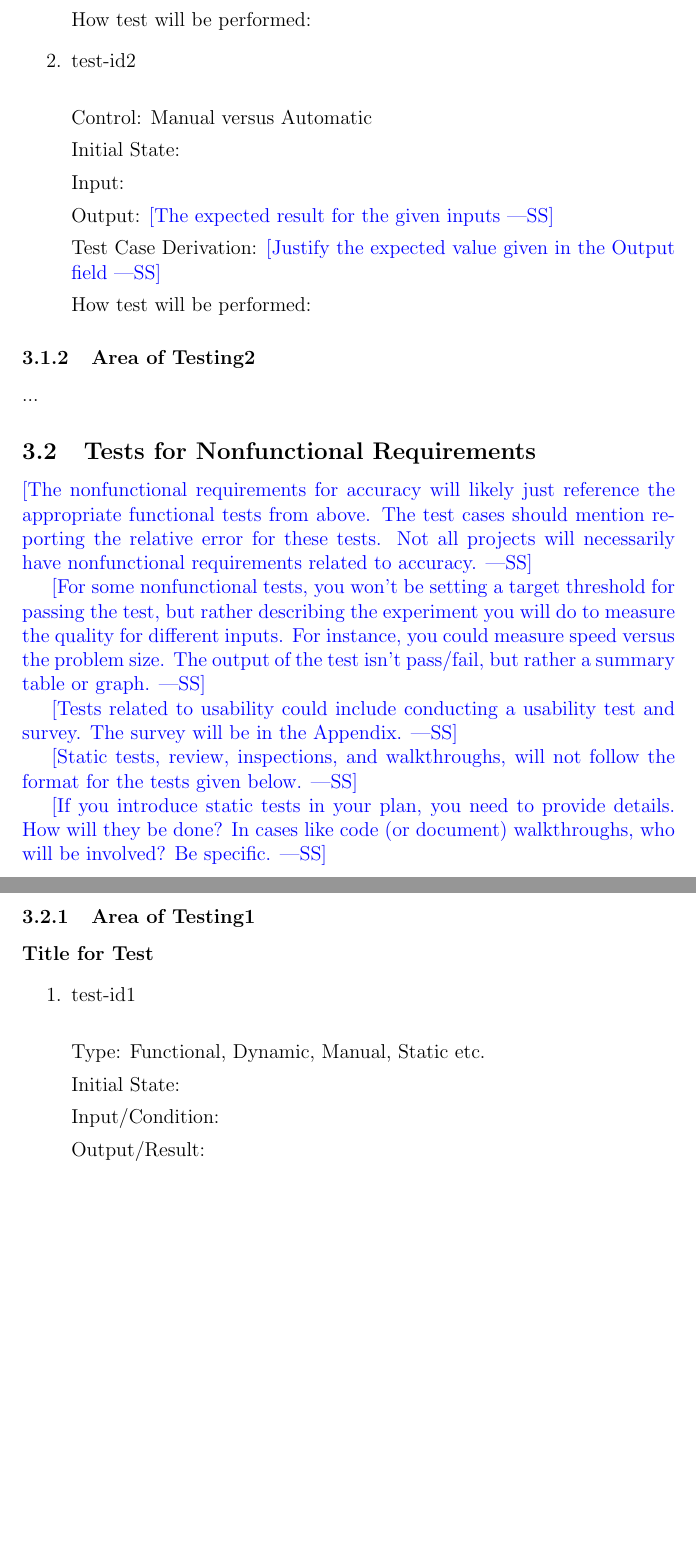
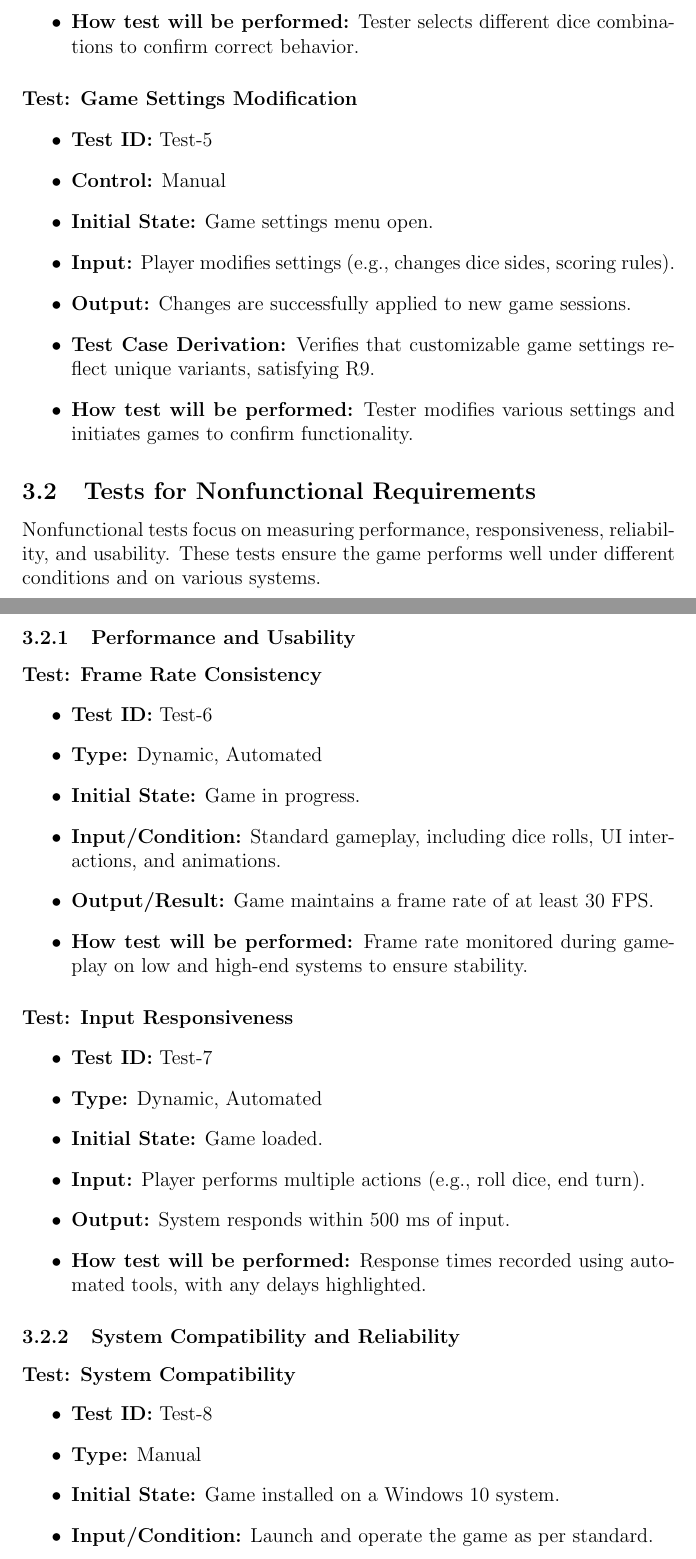
Before and after one commit to John-Popovici/duel-of-the-eights, a LaTeX document (docs/VnVPlan/VnVPlan.tex): two parts of pages 15 and 16 of 21 before the commit and two parts of pages 16 and 17 of 23 after it, joined at a grey line, cut so that both start at the same text, the shorter picture padded with empty space. Compiled offline with pdfLaTeX.

Commit message:
📜Filling in section 3 of VnV Plan

```diff
--- a/docs/VnVPlan/VnVPlan.tex
+++ b/docs/VnVPlan/VnVPlan.tex
@@ -5,6 +5,7 @@
 \usepackage{hyperref}
 \usepackage{float}
 \usepackage{adjustbox}
+\usepackage{float}
 \hypersetup{
     colorlinks,
     citecolor=blue,
@@ -395,2 +399 @@ the contents of the subsections.}
 
-\paragraph{Title for Test}
@@ -405 +434,3 @@ Initial State:
+    \item \textbf{How test will be performed:} Tester selects different dice combinations to confirm correct behavior.
+\end{itemize}
 
@@ -414,48 +437,49 @@ Test Case Derivation: \wss{Justify the expected value given in the Output field}
-How test will be performed:
-
-\item{test-id2\\}
-
-Control: Manual versus Automatic
-
-Initial State:
-
-Input:
-
-Output: \wss{The expected result for the given inputs}
-
-Test Case Derivation: \wss{Justify the expected value given in the Output field}
-
-How test will be performed:
-
-\end{enumerate}
-
-\subsubsection{Area of Testing2}
-
-...
+\paragraph{Test: Game Settings Modification}
+\begin{itemize}
+    \item \textbf{Test ID:} Test-5
+    \item \textbf{Control:} Manual
+    \item \textbf{Initial State:} Game settings menu open.
+    \item \textbf{Input:} Player modifies settings (e.g., changes dice sides, scoring rules).
+    \item \textbf{Output:} Changes are successfully applied to new game sessions.
+    \item \textbf{Test Case Derivation:} Verifies that customizable game settings reflect unique variants, satisfying R9.
+    \item \textbf{How test will be performed:} Tester modifies various settings and initiates games to confirm functionality.
+\end{itemize}
 
 \subsection{Tests for Nonfunctional Requirements}
 
-\wss{The nonfunctional requirements for accuracy will likely just reference the
-  appropriate functional tests from above.  The test cases should mention
-  reporting the relative error for these tests.  Not all projects will
-  necessarily have nonfunctional requirements related to accuracy.}
+Nonfunctional tests focus on measuring performance, responsiveness, reliability, and usability. These tests ensure the game performs well under different conditions and on various systems.
 
-\wss{For some nonfunctional tests, you won't be setting a target threshold for
-passing the test, but rather describing the experiment you will do to measure
-the quality for different inputs.  For instance, you could measure speed versus
-the problem size.  The output of the test isn't pass/fail, but rather a summary
-table or graph.}
+\subsubsection{Performance and Usability}
 
-\wss{Tests related to usability could include conducting a usability test and
-  survey.  The survey will be in the Appendix.}
+\paragraph{Test: Frame Rate Consistency}
+\begin{itemize}
+    \item \textbf{Test ID:} Test-6
+    \item \textbf{Type:} Dynamic, Automated
+    \item \textbf{Initial State:} Game in progress.
+    \item \textbf{Input/Condition:} Standard gameplay, including dice rolls, UI interactions, and animations.
+    \item \textbf{Output/Result:} Game maintains a frame rate of at least 30 FPS.
+    \item \textbf{How test will be performed:} Frame rate monitored during gameplay on low and high-end systems to ensure stability.
+\end{itemize}
 
-\wss{Static tests, review, inspections, and walkthroughs, will not follow the
-format for the tests given below.}
+\paragraph{Test: Input Responsiveness}
+\begin{itemize}
+    \item \textbf{Test ID:} Test-7
+    \item \textbf{Type:} Dynamic, Automated
+    \item \textbf{Initial State:} Game loaded.
+    \item \textbf{Input:} Player performs multiple actions (e.g., roll dice, end turn).
+    \item \textbf{Output:} System responds within 500 ms of input.
+    \item \textbf{How test will be performed:} Response times recorded using automated tools, with any delays highlighted.
+\end{itemize}
 
-\wss{If you introduce static tests in your plan, you need to provide details.
-How will they be done?  In cases like code (or document) walkthroughs, who will
-be involved? Be specific.}
+\subsubsection{System Compatibility and Reliability}
 
-\subsubsection{Area of Testing1}
+\paragraph{Test: System Compatibility}
+\begin{itemize}
+    \item \textbf{Test ID:} Test-8
+    \item \textbf{Type:} Manual
+    \item \textbf{Initial State:} Game installed on a Windows 10 system.
+    \item \textbf{Input/Condition:} Launch and operate the game as per standard.
+    \item \textbf{Output/Result:} Game loads and operates without compatibility issues.
+    \item \textbf{How test will be performed:} Run game on Windows 10 (and MacOS - stretch goal) to confirm compatibility, satisfying NFR3 (and NFR10).
+\end{itemize}
 
-\paragraph{Title for Test}
@@ -462,12 +495 @@ be involved? Be specific.}
 
-\begin{enumerate}
-
-\item{test-id1\\}
-
-Type: Functional, Dynamic, Manual, Static etc.
-
-Initial State:
-
-Input/Condition:
-
-Output/Result:
```
Also changed, not shown: docs/VnVPlan/VnVPlan.pdf, docs/VnVPlan/VnVPlan.tex (123 more changed lines).
